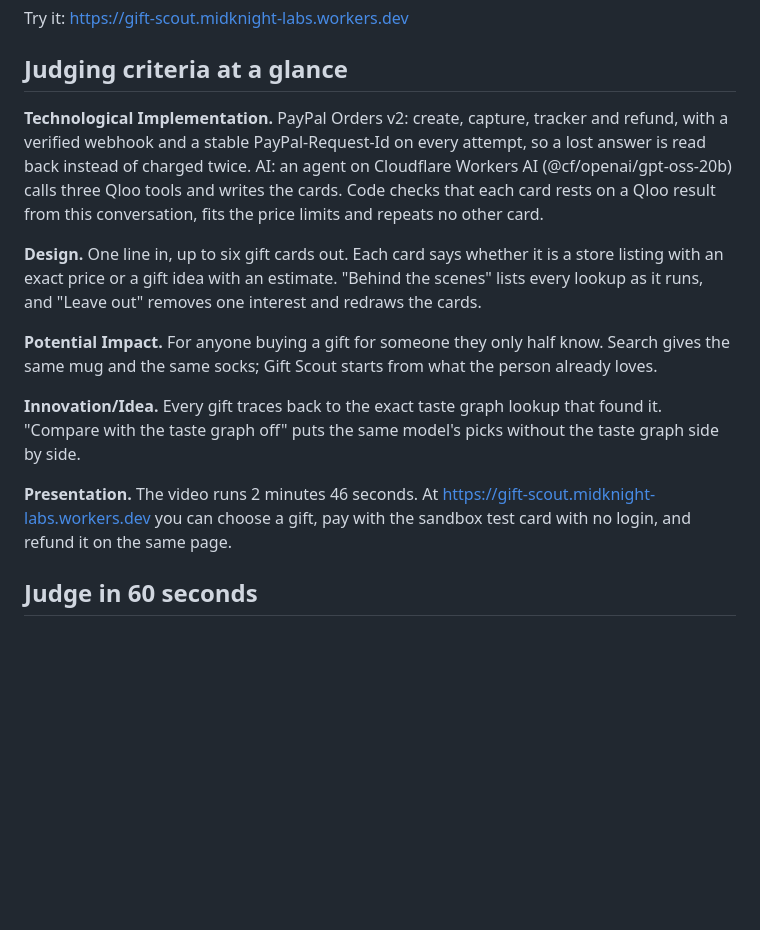
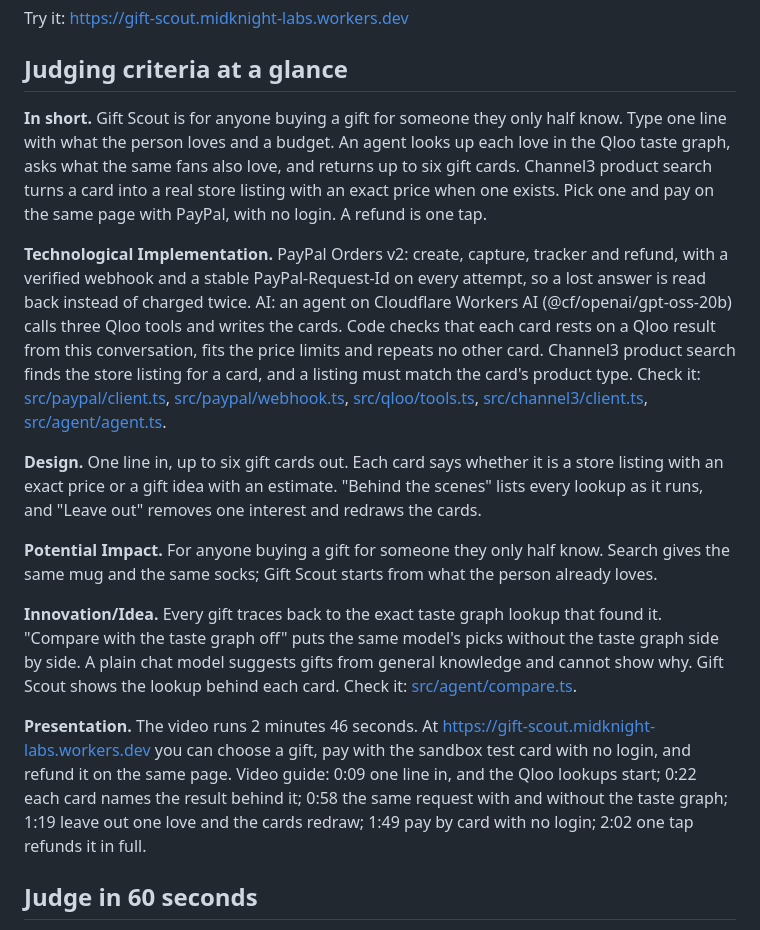
Before and after one commit to Midknight56/gift-scout, a Markdown page: README.md, the part around the change. GitHub-like rendering; blank space fills up the shorter version.

Commit message:
README: criteria block with summary, code links and video guide

```diff
--- a/README.md
+++ b/README.md
@@ -9,15 +9,17 @@ Try it: https://gift-scout.midknight-labs.workers.dev
 
 ## Judging criteria at a glance
 
-**Technological Implementation.** PayPal Orders v2: create, capture, tracker and refund, with a verified webhook and a stable PayPal-Request-Id on every attempt, so a lost answer is read back instead of charged twice. AI: an agent on Cloudflare Workers AI (@cf/openai/gpt-oss-20b) calls three Qloo tools and writes the cards. Code checks that each card rests on a Qloo result from this conversation, fits the price limits and repeats no other card.
+**In short.** Gift Scout is for anyone buying a gift for someone they only half know. Type one line with what the person loves and a budget. An agent looks up each love in the Qloo taste graph, asks what the same fans also love, and returns up to six gift cards. Channel3 product search turns a card into a real store listing with an exact price when one exists. Pick one and pay on the same page with PayPal, with no login. A refund is one tap.
+
+**Technological Implementation.** PayPal Orders v2: create, capture, tracker and refund, with a verified webhook and a stable PayPal-Request-Id on every attempt, so a lost answer is read back instead of charged twice. AI: an agent on Cloudflare Workers AI (@cf/openai/gpt-oss-20b) calls three Qloo tools and writes the cards. Code checks that each card rests on a Qloo result from this conversation, fits the price limits and repeats no other card. Channel3 product search finds the store listing for a card, and a listing must match the card's product type. Check it: [src/paypal/client.ts](https://github.com/Midknight56/gift-scout/blob/main/src/paypal/client.ts), [src/paypal/webhook.ts](https://github.com/Midknight56/gift-scout/blob/main/src/paypal/webhook.ts), [src/qloo/tools.ts](https://github.com/Midknight56/gift-scout/blob/main/src/qloo/tools.ts), [src/channel3/client.ts](https://github.com/Midknight56/gift-scout/blob/main/src/channel3/client.ts), [src/agent/agent.ts](https://github.com/Midknight56/gift-scout/blob/main/src/agent/agent.ts).
 
 **Design.** One line in, up to six gift cards out. Each card says whether it is a store listing with an exact price or a gift idea with an estimate. "Behind the scenes" lists every lookup as it runs, and "Leave out" removes one interest and redraws the cards.
 
 **Potential Impact.** For anyone buying a gift for someone they only half know. Search gives the same mug and the same socks; Gift Scout starts from what the person already loves.
 
-**Innovation/Idea.** Every gift traces back to the exact taste graph lookup that found it. "Compare with the taste graph off" puts the same model's picks without the taste graph side by side.
+**Innovation/Idea.** Every gift traces back to the exact taste graph lookup that found it. "Compare with the taste graph off" puts the same model's picks without the taste graph side by side. A plain chat model suggests gifts from general knowledge and cannot show why. Gift Scout shows the lookup behind each card. Check it: [src/agent/compare.ts](https://github.com/Midknight56/gift-scout/blob/main/src/agent/compare.ts).
 
-**Presentation.** The video runs 2 minutes 46 seconds. At https://gift-scout.midknight-labs.workers.dev you can choose a gift, pay with the sandbox test card with no login, and refund it on the same page.
+**Presentation.** The video runs 2 minutes 46 seconds. At https://gift-scout.midknight-labs.workers.dev you can choose a gift, pay with the sandbox test card with no login, and refund it on the same page. Video guide: 0:09 one line in, and the Qloo lookups start; 0:22 each card names the result behind it; 0:58 the same request with and without the taste graph; 1:19 leave out one love and the cards redraw; 1:49 pay by card with no login; 2:02 one tap refunds it in full.
 
 ## Judge in 60 seconds
 
```
